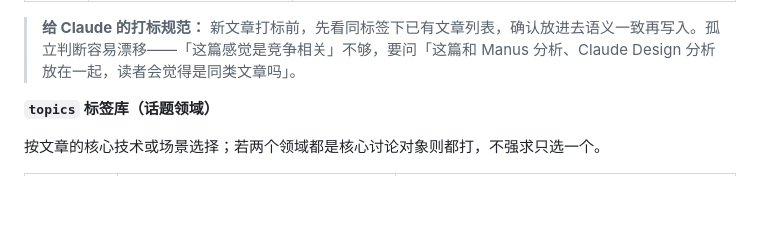
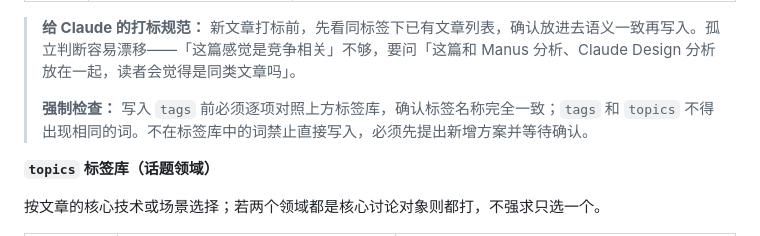
Before and after one commit to MarkTian-Long/marktian-long.github.io, a Markdown page: tools/blog/WRITING_GUIDE.md, the part around the change. Rendered like a GitHub page; blank space fills up the shorter version.

Commit message:
docs(blog): WRITING_GUIDE 补充 tags 强制校验规范
新增操作规范：写入 tags 前必须逐项对照标签库，
tags 与 topics 不得出现相同的词，库外词禁止直接写入。

Co-Authored-By: Claude Sonnet 4.6 <noreply@anthropic.com>

```diff
--- a/tools/blog/WRITING_GUIDE.md
+++ b/tools/blog/WRITING_GUIDE.md
@@ -49,6 +49,8 @@ category: 技术 | 产品 | 商业（大分类，用于列表页分类导航；
 | 职业判断 | 职业选择、机会评估、个人策略 | — |
 
 > **给 Claude 的打标规范：** 新文章打标前，先看同标签下已有文章列表，确认放进去语义一致再写入。孤立判断容易漂移——「这篇感觉是竞争相关」不够，要问「这篇和 Manus 分析、Claude Design 分析放在一起，读者会觉得是同类文章吗」。
+>
+> **强制检查：** 写入 `tags` 前必须逐项对照上方标签库，确认标签名称完全一致；`tags` 和 `topics` 不得出现相同的词。不在标签库中的词禁止直接写入，必须先提出新增方案并等待确认。
 
 **`topics` 标签库（话题领域）**
 
```
